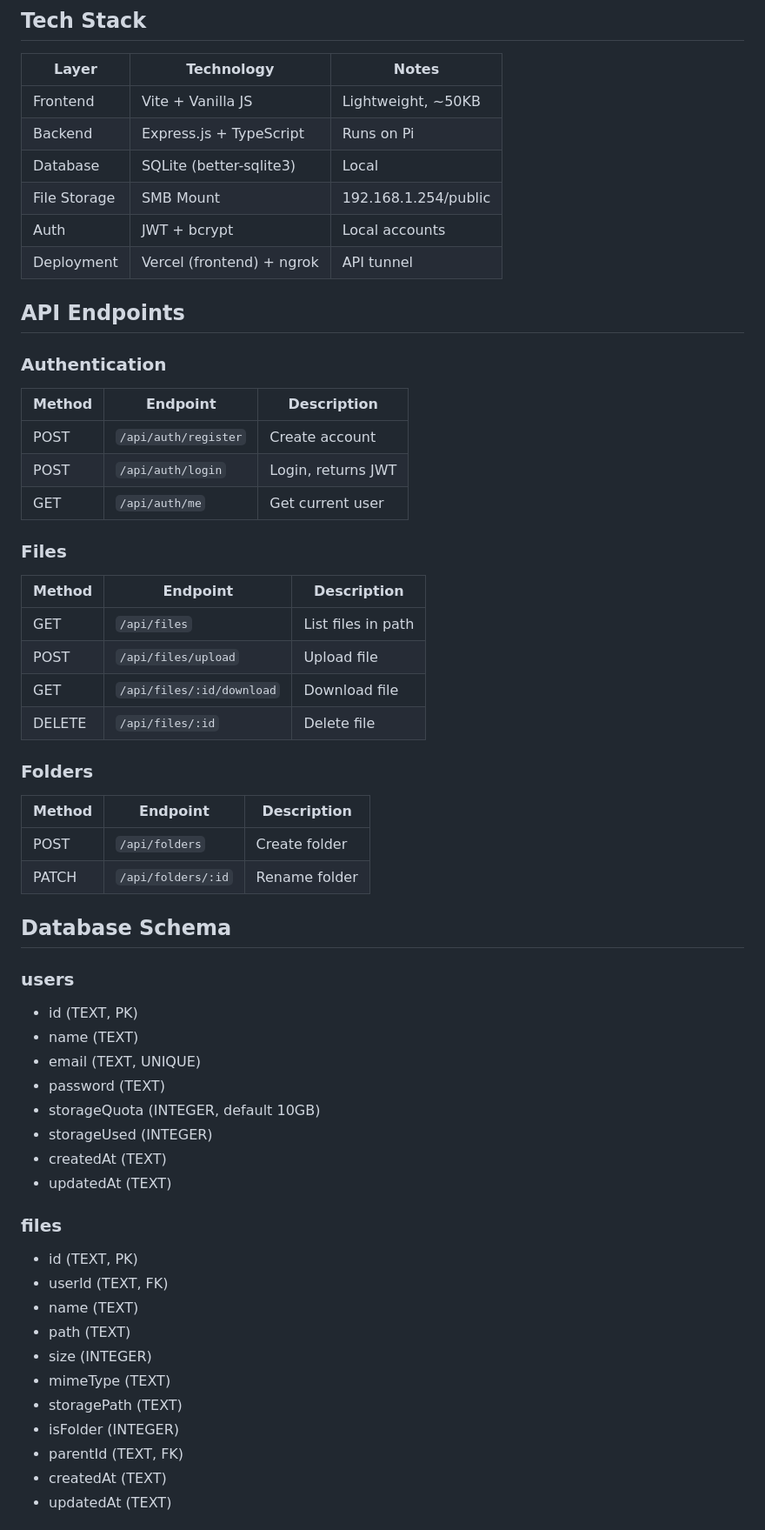
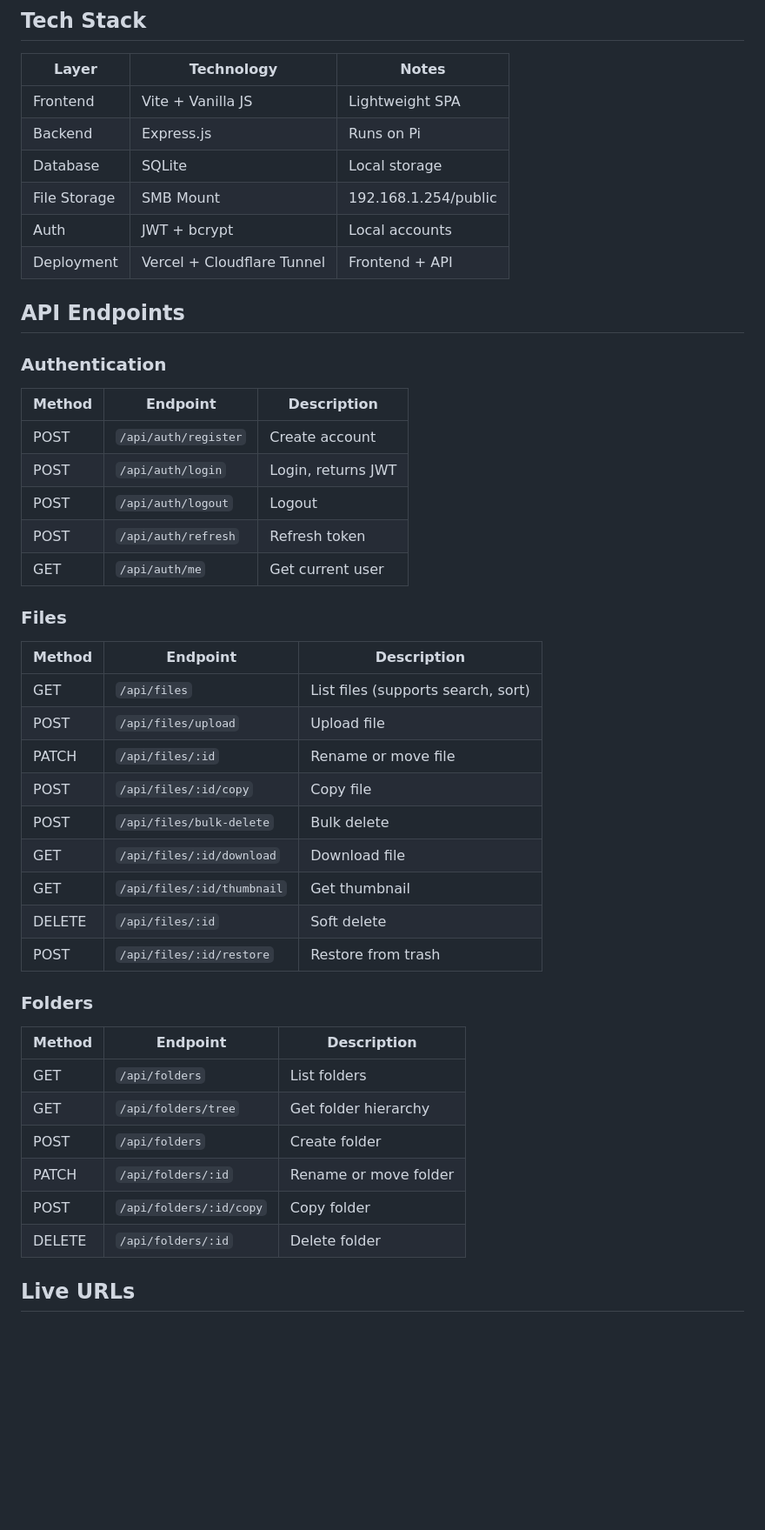
Before and after one commit to SilentCaMXMF/keyPear, a Markdown page: roadmap/roadmap.md, the part around one of its changes. Shown at 87% size. GitHub-like rendering; blank space fills up the shorter version.

Commit message:
Update roadmap/roadmap.md to current state

```diff
--- a/roadmap/roadmap.md
+++ b/roadmap/roadmap.md
@@ -76,12 +84,12 @@ Description: Mobile app for iOS/Android
 
 | Layer | Technology | Notes |
 |-------|------------|-------|
-| Frontend | Vite + Vanilla JS | Lightweight, ~50KB |
-| Backend | Express.js + TypeScript | Runs on Pi |
-| Database | SQLite (better-sqlite3) | Local |
+| Frontend | Vite + Vanilla JS | Lightweight SPA |
+| Backend | Express.js | Runs on Pi |
+| Database | SQLite | Local storage |
 | File Storage | SMB Mount | 192.168.1.254/public |
 | Auth | JWT + bcrypt | Local accounts |
-| Deployment | Vercel (frontend) + ngrok | API tunnel |
+| Deployment | Vercel + Cloudflare Tunnel | Frontend + API |
 
 ## API Endpoints
 
@@ -90,44 +98,32 @@ Description: Mobile app for iOS/Android
 |--------|----------|-------------|
 | POST | `/api/auth/register` | Create account |
 | POST | `/api/auth/login` | Login, returns JWT |
+| POST | `/api/auth/logout` | Logout |
+| POST | `/api/auth/refresh` | Refresh token |
 | GET | `/api/auth/me` | Get current user |
 
 ### Files
 | Method | Endpoint | Description |
 |--------|----------|-------------|
-| GET | `/api/files` | List files in path |
+| GET | `/api/files` | List files (supports search, sort) |
 | POST | `/api/files/upload` | Upload file |
+| PATCH | `/api/files/:id` | Rename or move file |
+| POST | `/api/files/:id/copy` | Copy file |
+| POST | `/api/files/bulk-delete` | Bulk delete |
 | GET | `/api/files/:id/download` | Download file |
-| DELETE | `/api/files/:id` | Delete file |
+| GET | `/api/files/:id/thumbnail` | Get thumbnail |
+| DELETE | `/api/files/:id` | Soft delete |
+| POST | `/api/files/:id/restore` | Restore from trash |
 
 ### Folders
 | Method | Endpoint | Description |
 |--------|----------|-------------|
+| GET | `/api/folders` | List folders |
+| GET | `/api/folders/tree` | Get folder hierarchy |
 | POST | `/api/folders` | Create folder |
-| PATCH | `/api/folders/:id` | Rename folder |
+| PATCH | `/api/folders/:id` | Rename or move folder |
+| POST | `/api/folders/:id/copy` | Copy folder |
+| DELETE | `/api/folders/:id` | Delete folder |
 
-## Database Schema
+## Live URLs
 
-### users
-- id (TEXT, PK)
-- name (TEXT)
-- email (TEXT, UNIQUE)
-- password (TEXT)
-- storageQuota (INTEGER, default 10GB)
-- storageUsed (INTEGER)
-- createdAt (TEXT)
-- updatedAt (TEXT)
-
-### files
-- id (TEXT, PK)
-- userId (TEXT, FK)
-- name (TEXT)
-- path (TEXT)
-- size (INTEGER)
-- mimeType (TEXT)
-- storagePath (TEXT)
-- isFolder (INTEGER)
-- parentId (TEXT, FK)
-- createdAt (TEXT)
-- updatedAt (TEXT)
-
```
Also changed, not shown: other parts of roadmap/roadmap.md (+35 -36 lines).
